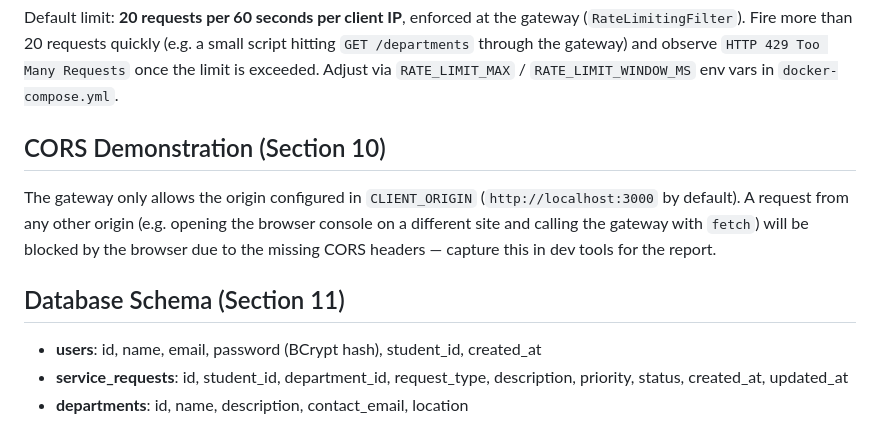
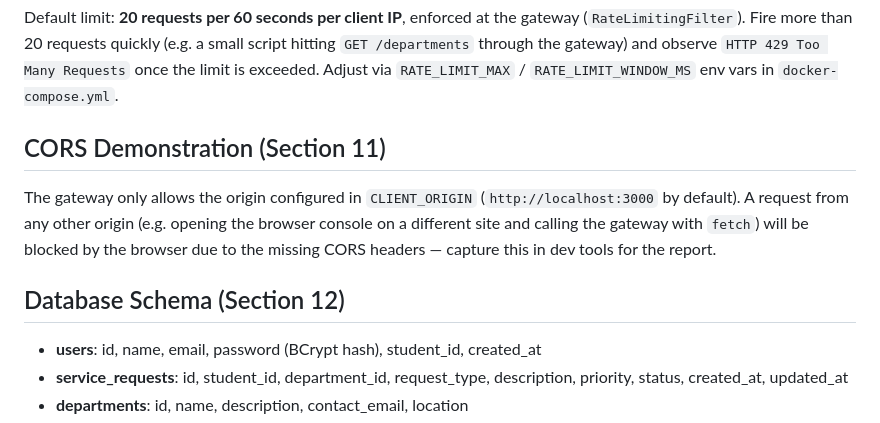
Before and after one commit to KattadigeHiruniDineka/CampusCareProject, a Markdown page: README.md, the part around the change. GitHub-like rendering.

Commit message:
Improve CampusCare project documentation

```diff
--- a/README.md
+++ b/README.md
@@ -133,7 +133,7 @@ the gateway (`RateLimitingFilter`). Fire more than 20 requests quickly
 observe `HTTP 429 Too Many Requests` once the limit is exceeded. Adjust via
 `RATE_LIMIT_MAX` / `RATE_LIMIT_WINDOW_MS` env vars in `docker-compose.yml`.
 
-## CORS Demonstration (Section 10)
+## CORS Demonstration (Section 11)
 
 The gateway only allows the origin configured in `CLIENT_ORIGIN`
 (`http://localhost:3000` by default). A request from any other origin
@@ -141,7 +141,7 @@ The gateway only allows the origin configured in `CLIENT_ORIGIN`
 gateway with `fetch`) will be blocked by the browser due to the missing
 CORS headers — capture this in dev tools for the report.
 
-## Database Schema (Section 11)
+## Database Schema (Section 12)
 
 - **users**: id, name, email, password (BCrypt hash), student_id, created_at
 - **service_requests**: id, student_id, department_id, request_type,
```
